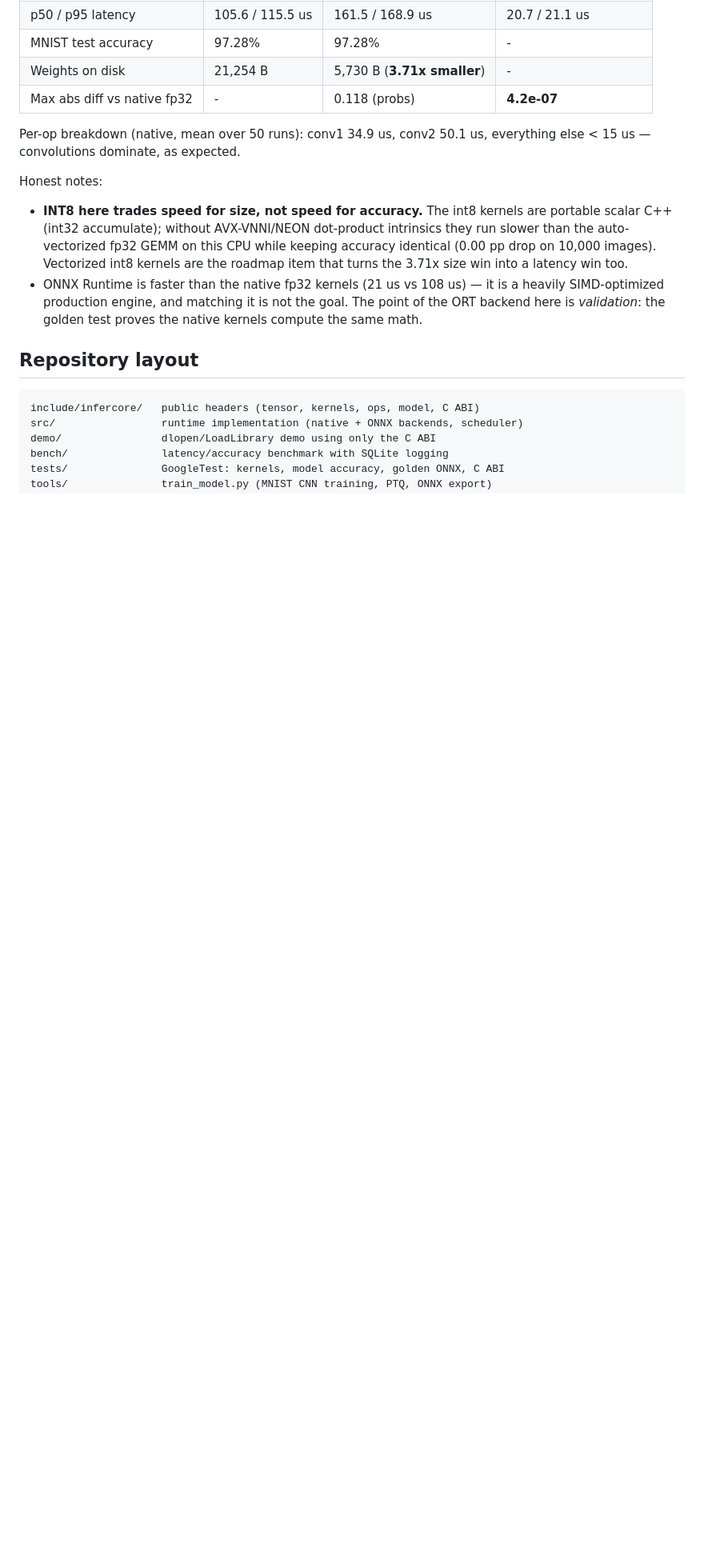
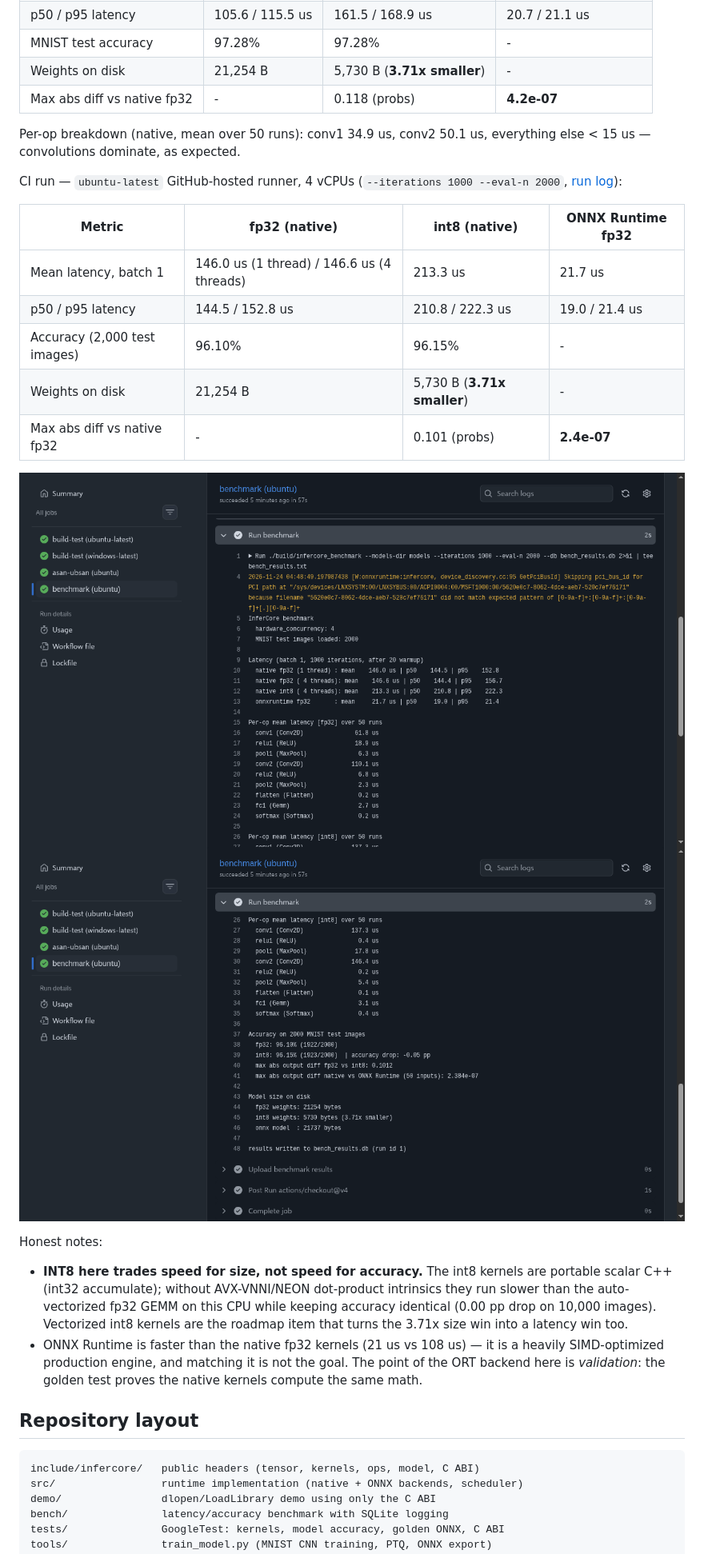
Before and after one commit to rajarshidattapy/infercore, a Markdown page: README.md, the part around one of its changes. Shown at 80% size. GitHub-like rendering; pictures changed too: docs/screenshots/benchmark-accuracy-size.png (added), docs/screenshots/benchmark-latency.png (added); blank space fills up the shorter version.

Commit message:
README: CI-runner benchmark numbers + screenshots (CI green, benchmark output, tests/demo)

```diff
--- a/README.md
+++ b/README.md
@@ -90,6 +90,20 @@ Initial run — sandbox, 1 vCPU Intel Xeon Platinum 8375C, GCC 11.4, `-O3`
 Per-op breakdown (native, mean over 50 runs): conv1 34.9 us, conv2 50.1 us,
 everything else < 15 us — convolutions dominate, as expected.
 
+CI run — `ubuntu-latest` GitHub-hosted runner, 4 vCPUs
+(`--iterations 1000 --eval-n 2000`, [run log](https://github.com/rajarshidattapy/infercore/actions/runs/45328859463/job/138224876675)):
+
+| Metric | fp32 (native) | int8 (native) | ONNX Runtime fp32 |
+|---|---|---|---|
+| Mean latency, batch 1 | 146.0 us (1 thread) / 146.6 us (4 threads) | 213.3 us | 21.7 us |
+| p50 / p95 latency | 144.5 / 152.8 us | 210.8 / 222.3 us | 19.0 / 21.4 us |
+| Accuracy (2,000 test images) | 96.10% | 96.15% | - |
+| Weights on disk | 21,254 B | 5,730 B (**3.71x smaller**) | - |
+| Max abs diff vs native fp32 | - | 0.101 (probs) | **2.4e-07** |
+
+![Benchmark: latency and per-op breakdown](docs/screenshots/benchmark-latency.png)
+![Benchmark: accuracy and model size](docs/screenshots/benchmark-accuracy-size.png)
+
 Honest notes:
 
 - **INT8 here trades speed for size, not speed for accuracy.** The int8 kernels are
```
Also changed, not shown: other parts of README.md (+3 -0 lines), docs/screenshots/ci-green.png (added), docs/screenshots/tests-and-demo.png (added).
